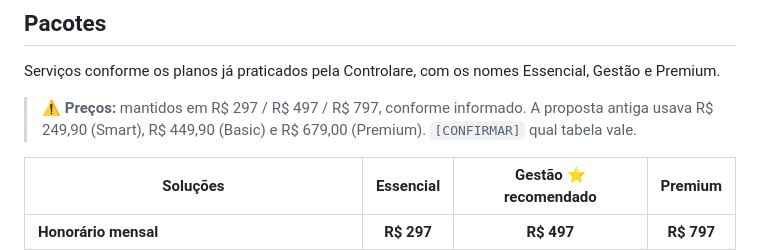
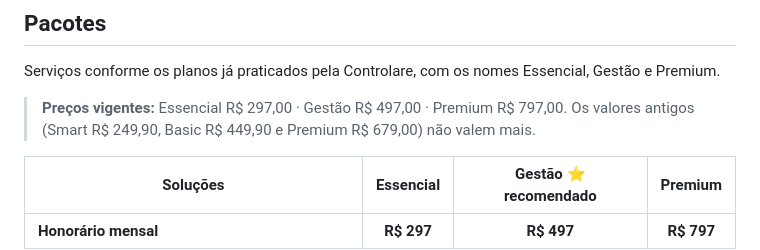
Before and after one commit to camilacontrolare/comercial, a Markdown page: processo/06-proposta-e-precificacao.md, the part around the change. GitHub-like rendering.

Commit message:
Confirma preços vigentes dos planos (R$ 297, R$ 497 e R$ 797)
Co-Authored-By: Claude Opus 5.5 <noreply@anthropic.com>
Claude-Session: https://claude.ai/code/session_01EQhrA2jWEBziKfE2b1rRpk

```diff
--- a/processo/06-proposta-e-precificacao.md
+++ b/processo/06-proposta-e-precificacao.md
@@ -12,7 +12,7 @@
 
 Serviços conforme os planos já praticados pela Controlare, com os nomes Essencial, Gestão e Premium.
 
-> ⚠️ **Preços:** mantidos em R$ 297 / R$ 497 / R$ 797, conforme informado. A proposta antiga usava R$ 249,90 (Smart), R$ 449,90 (Basic) e R$ 679,00 (Premium). `[CONFIRMAR]` qual tabela vale.
+> **Preços vigentes:** Essencial R$ 297,00 · Gestão R$ 497,00 · Premium R$ 797,00. Os valores antigos (Smart R$ 249,90, Basic R$ 449,90 e Premium R$ 679,00) não valem mais.
 
 | Soluções | **Essencial** | **Gestão** ⭐ recomendado | **Premium** |
 |---|:-:|:-:|:-:|
```
